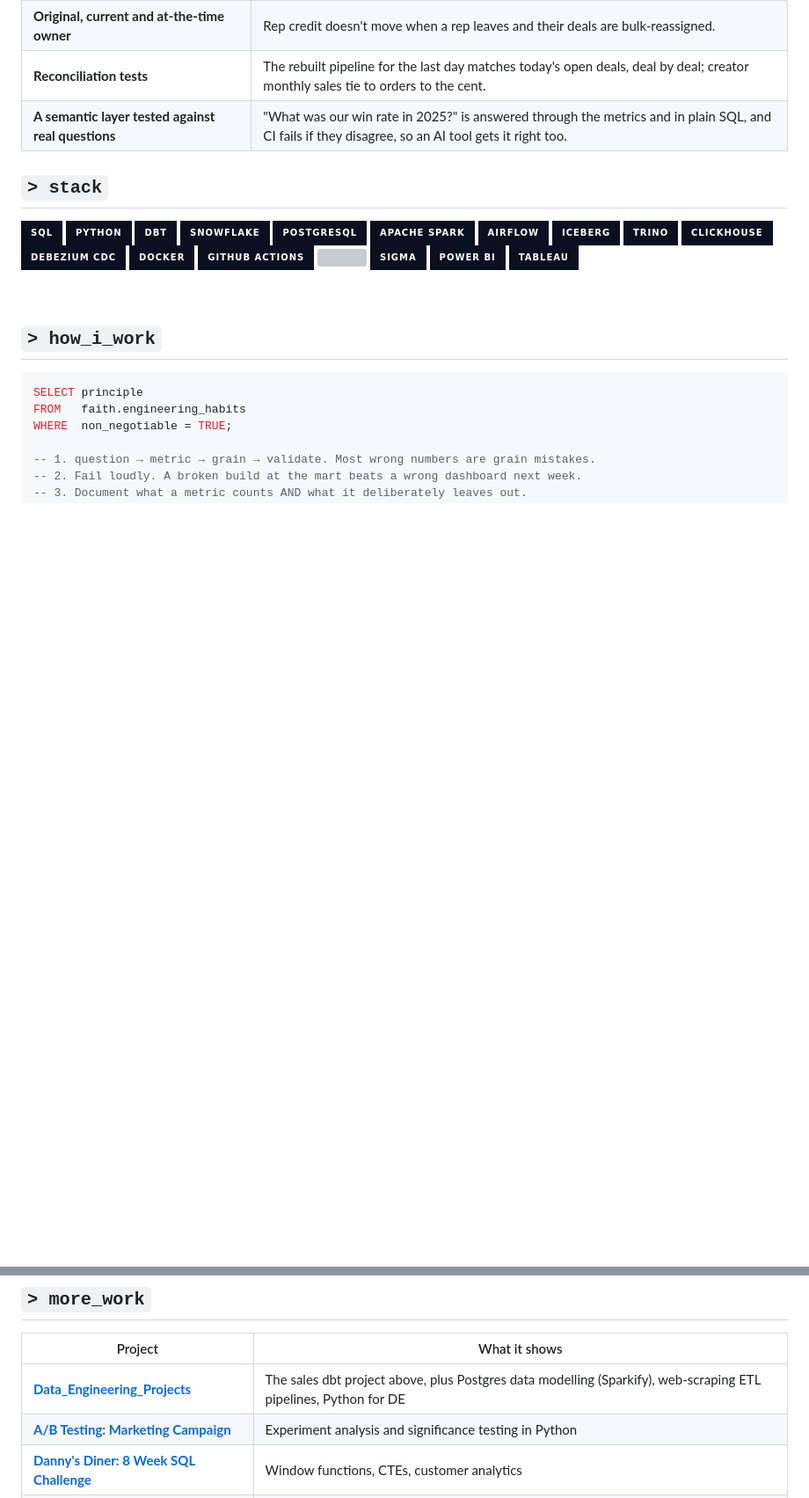
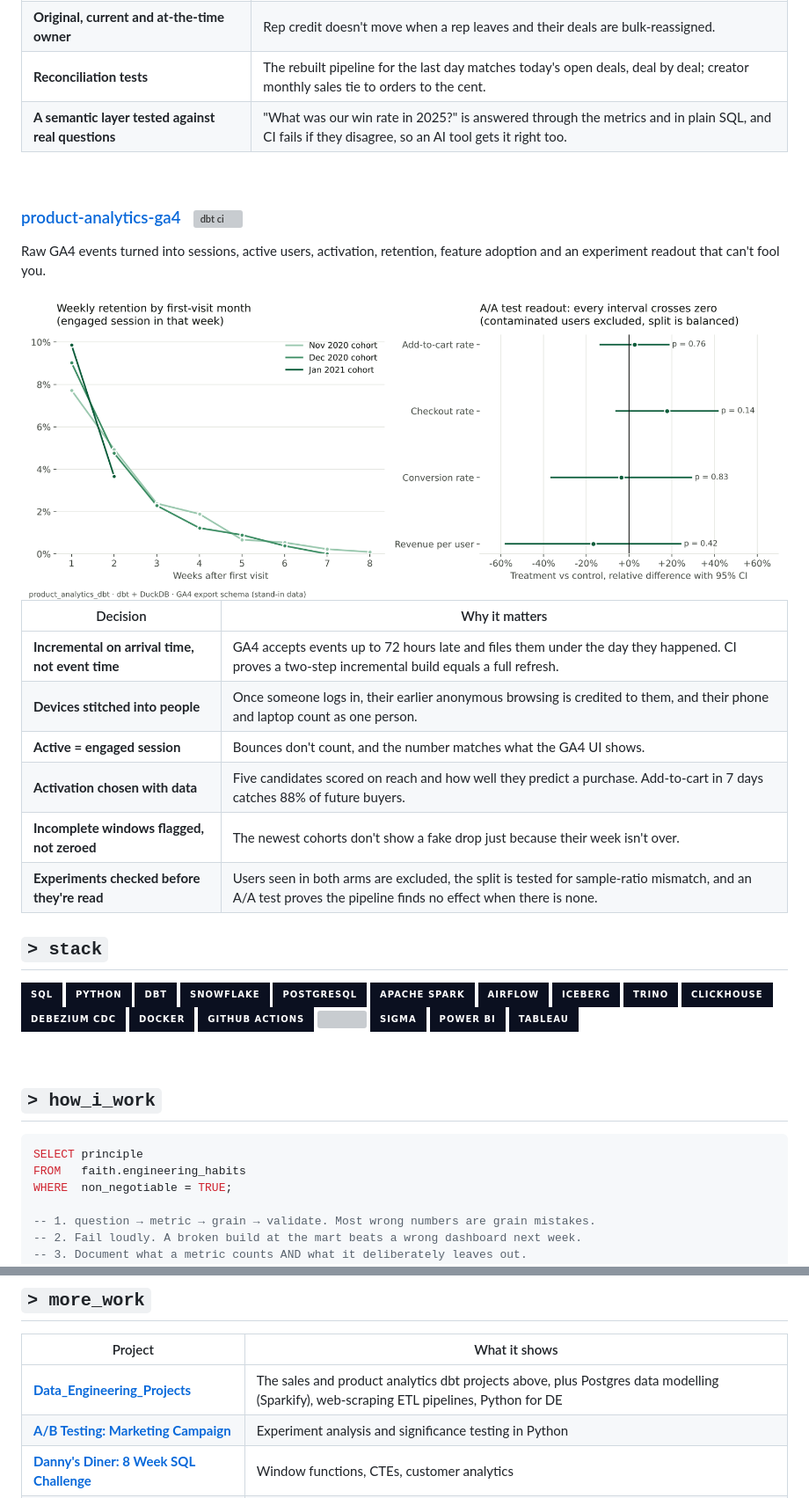
Before and after one commit to FaithOIgwe/FaithOIgwe, a Markdown page: README.md, 2 parts joined by grey strips. Shown at 88% size. GitHub-like rendering; pictures changed too: assets/product-analytics-overview.png (added); badges without logos; blank space fills up the shorter version; grey boxes are pictures that could not be loaded.

Commit message:
Feature product analytics dbt project on profile

```diff
--- a/README.md
+++ b/README.md
@@ -65,6 +65,23 @@ HubSpot CRM data, with the mess left in, turned into pipeline, win-rate and funn
 | **Reconciliation tests** | The rebuilt pipeline for the last day matches today's open deals, deal by deal; creator monthly sales tie to orders to the cent. |
 | **A semantic layer tested against real questions** | "What was our win rate in 2025?" is answered through the metrics and in plain SQL, and CI fails if they disagree, so an AI tool gets it right too. |
 
+<br/>
+
+### [product-analytics-ga4](https://github.com/FaithOIgwe/Data_Engineering_Projects/tree/main/product_analytics_dbt) &nbsp; [![dbt ci](https://github.com/FaithOIgwe/Data_Engineering_Projects/actions/workflows/product-analytics.yml/badge.svg)](https://github.com/FaithOIgwe/Data_Engineering_Projects/actions/workflows/product-analytics.yml)
+
+Raw GA4 events turned into sessions, active users, activation, retention, feature adoption and an experiment readout that can't fool you.
+
+<img src="assets/product-analytics-overview.png" alt="Weekly retention by cohort, and an A/A test readout where every confidence interval crosses zero" width="100%" />
+
+| Decision | Why it matters |
+| --- | --- |
+| **Incremental on arrival time, not event time** | GA4 accepts events up to 72 hours late and files them under the day they happened. CI proves a two-step incremental build equals a full refresh. |
+| **Devices stitched into people** | Once someone logs in, their earlier anonymous browsing is credited to them, and their phone and laptop count as one person. |
+| **Active = engaged session** | Bounces don't count, and the number matches what the GA4 UI shows. |
+| **Activation chosen with data** | Five candidates scored on reach and how well they predict a purchase. Add-to-cart in 7 days catches 88% of future buyers. |
+| **Incomplete windows flagged, not zeroed** | The newest cohorts don't show a fake drop just because their week isn't over. |
+| **Experiments checked before they're read** | Users seen in both arms are excluded, the split is tested for sample-ratio mismatch, and an A/A test proves the pipeline finds no effect when there is none. |
+
 ## `> stack`
 
 <p>
@@ -108,7 +125,7 @@ WHERE  non_negotiable = TRUE;
 
 | Project | What it shows |
 | --- | --- |
-| [**Data_Engineering_Projects**](https://github.com/FaithOIgwe/Data_Engineering_Projects) | The sales dbt project above, plus Postgres data modelling (Sparkify), web-scraping ETL pipelines, Python for DE |
+| [**Data_Engineering_Projects**](https://github.com/FaithOIgwe/Data_Engineering_Projects) | The sales and product analytics dbt projects above, plus Postgres data modelling (Sparkify), web-scraping ETL pipelines, Python for DE |
 | [**A/B Testing: Marketing Campaign**](https://github.com/FaithOIgwe/A-B-Testing-Marketing-Campaign-Analysis-Python) | Experiment analysis and significance testing in Python |
 | [**Danny's Diner: 8 Week SQL Challenge**](https://github.com/FaithOIgwe/Danny-s-Dinner-8-weeks-SQL-Challenge) | Window functions, CTEs, customer analytics |
 | [**Mall Customer Segmentation**](https://github.com/FaithOIgwe/Mall-customers-Kmeans-Clustering-Analysis) | K-means clustering |
```
